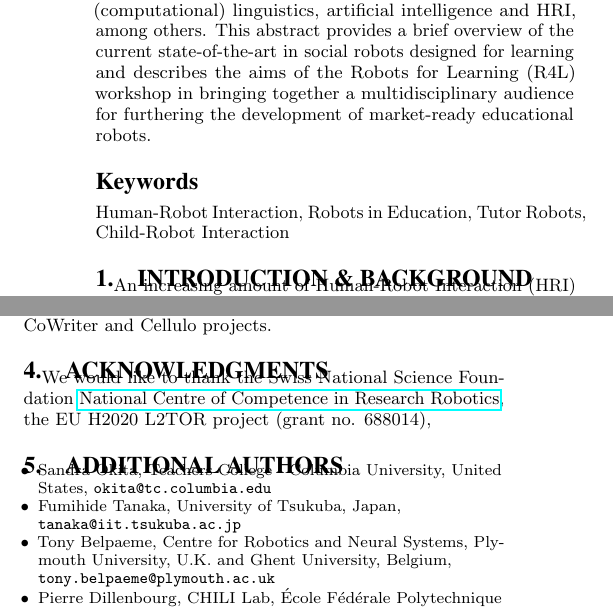
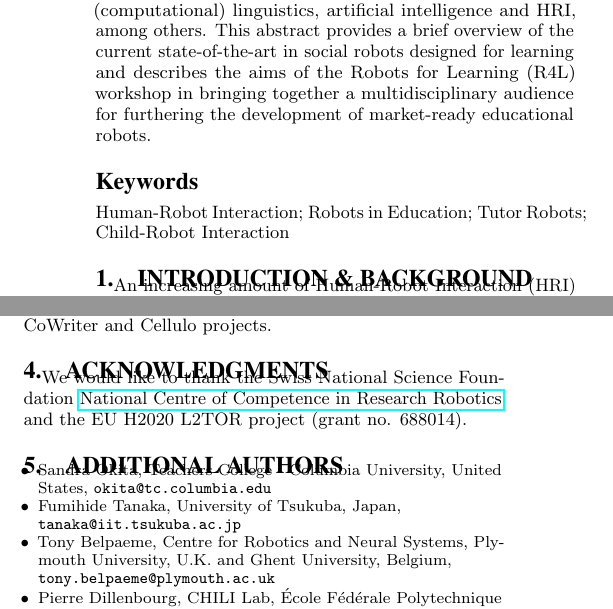
Before and after one commit to WafaJohal/paper-WSR4L, a LaTeX paper (hriwk10.tex): two parts of the columns of pages 1 and 2 of 2, joined at a grey line, cut so that both start at the same text. Compiled offline with pdfLaTeX.

Commit message:
update semi colon in keywords, update acknowledgements

```diff
--- a/hriwk10.tex
+++ b/hriwk10.tex
@@ -140,7 +140,7 @@ market-ready educational robots.
 %
 %\printccsdesc
 
-\keywords{Human-Robot Interaction, Robots in Education, Tutor Robots, Child-Robot Interaction}
+\keywords{Human-Robot Interaction; Robots in Education; Tutor Robots; Child-Robot Interaction}
 
 %-----------------------------------------------------------------------------
 \section{Introduction \& Background}
@@ -240,7 +240,7 @@ The afternoon will be dedicated to discussion, including both a panel session an
 \section{Acknowledgments}
 We would like to thank the Swiss National Science Foundation
 \href{http://www.nccr-robotics.ch/}{National Centre of Competence in Research
-Robotics}, the EU H2020 L2TOR project (grant no. 688014),
+Robotics} and the EU H2020 L2TOR project (grant no. 688014).
 
 %-----------------------------------------------------------------------------
 \small
```
Also changed, not shown: hriwk10.pdf.
